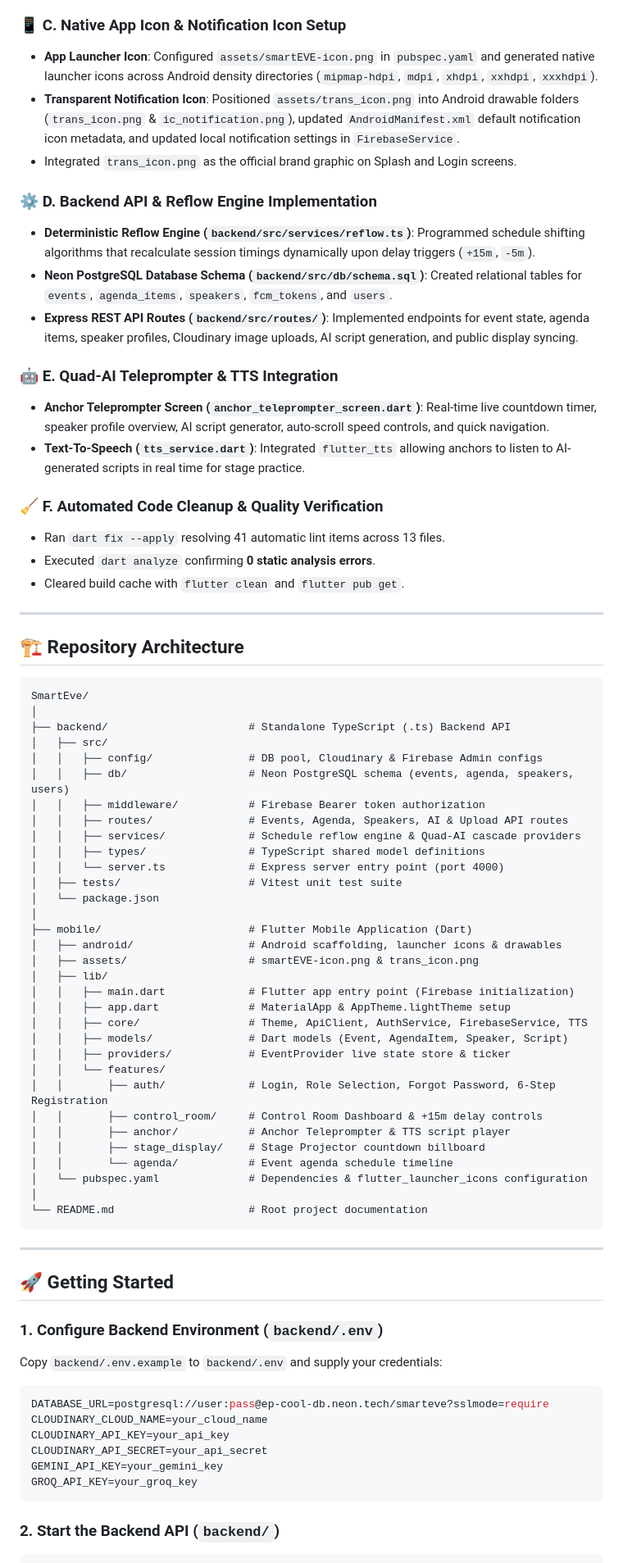
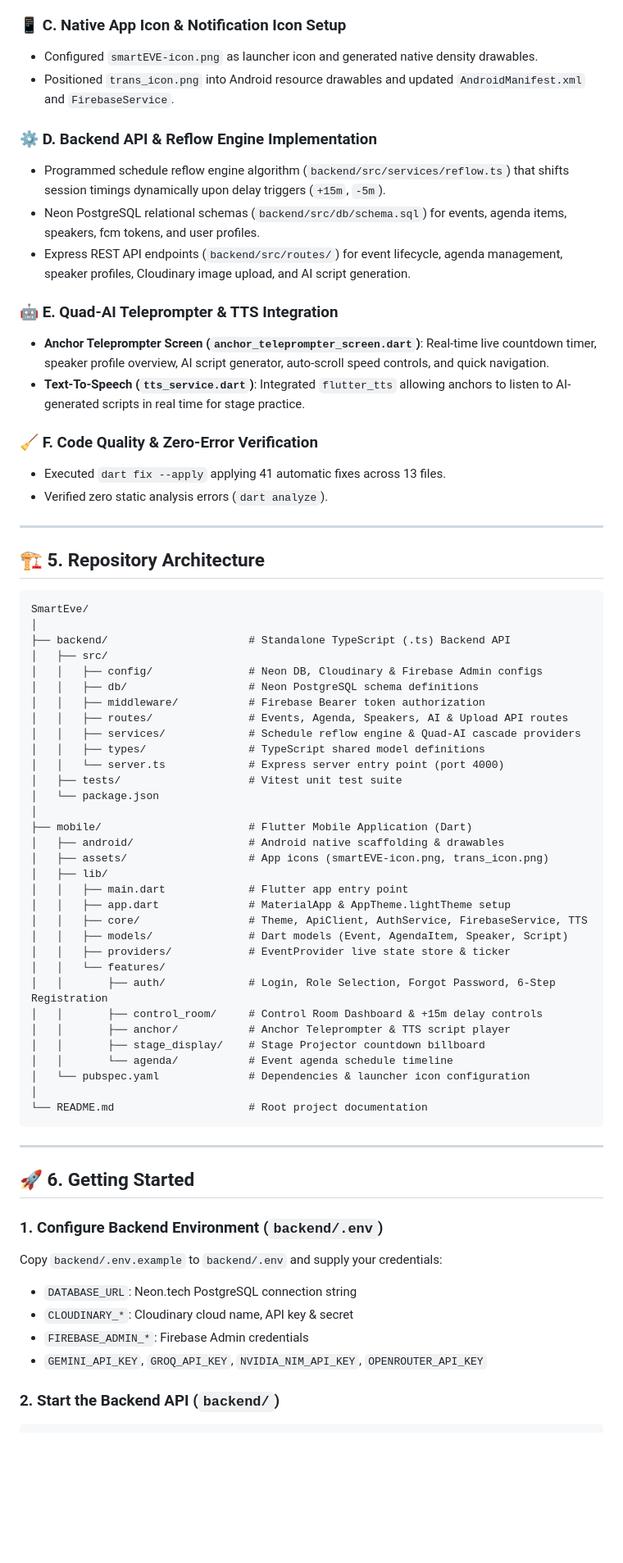
Before and after one commit to jogiyabhautik-work/SmartEve, a Markdown page: README.md, the part around one of its changes. Shown at 82% size. GitHub-like rendering; blank space fills up the shorter version.

Commit message:
docs: structure README with proper section ordering (Description, Tech Stack, Icons, Progress, Arch, Getting Started)

````diff
--- a/README.md
+++ b/README.md
@@ -77,35 +86,33 @@ During live events, schedule shifts are inevitable: keynotes run overtime, speak
 - Created an interactive **Forgot Password** modal bottom sheet in `LoginScreen` complete with email validation, sending state spinner, and floating success/error snackbars.
 
 ### 📱 C. Native App Icon & Notification Icon Setup
-- **App Launcher Icon**: Configured `assets/smartEVE-icon.png` in `pubspec.yaml` and generated native launcher icons across Android density directories (`mipmap-hdpi`, `mdpi`, `xhdpi`, `xxhdpi`, `xxxhdpi`).
-- **Transparent Notification Icon**: Positioned `assets/trans_icon.png` into Android drawable folders (`trans_icon.png` & `ic_notification.png`), updated `AndroidManifest.xml` default notification icon metadata, and updated local notification settings in `FirebaseService`.
-- Integrated `trans_icon.png` as the official brand graphic on Splash and Login screens.
+- Configured `smartEVE-icon.png` as launcher icon and generated native density drawables.
+- Positioned `trans_icon.png` into Android resource drawables and updated `AndroidManifest.xml` and `FirebaseService`.
 
 ### ⚙️ D. Backend API & Reflow Engine Implementation
-- **Deterministic Reflow Engine (`backend/src/services/reflow.ts`)**: Programmed schedule shifting algorithms that recalculate session timings dynamically upon delay triggers (`+15m`, `-5m`).
-- **Neon PostgreSQL Database Schema (`backend/src/db/schema.sql`)**: Created relational tables for `events`, `agenda_items`, `speakers`, `fcm_tokens`, and `users`.
-- **Express REST API Routes (`backend/src/routes/`)**: Implemented endpoints for event state, agenda items, speaker profiles, Cloudinary image uploads, AI script generation, and public display syncing.
+- Programmed schedule reflow engine algorithm (`backend/src/services/reflow.ts`) that shifts session timings dynamically upon delay triggers (`+15m`, `-5m`).
+- Neon PostgreSQL relational schemas (`backend/src/db/schema.sql`) for events, agenda items, speakers, fcm tokens, and user profiles.
+- Express REST API endpoints (`backend/src/routes/`) for event lifecycle, agenda management, speaker profiles, Cloudinary image upload, and AI script generation.
 
 ### 🤖 E. Quad-AI Teleprompter & TTS Integration
 - **Anchor Teleprompter Screen (`anchor_teleprompter_screen.dart`)**: Real-time live countdown timer, speaker profile overview, AI script generator, auto-scroll speed controls, and quick navigation.
 - **Text-To-Speech (`tts_service.dart`)**: Integrated `flutter_tts` allowing anchors to listen to AI-generated scripts in real time for stage practice.
 
-### 🧹 F. Automated Code Cleanup & Quality Verification
-- Ran `dart fix --apply` resolving 41 automatic lint items across 13 files.
-- Executed `dart analyze` confirming **0 static analysis errors**.
-- Cleared build cache with `flutter clean` and `flutter pub get`.
+### 🧹 F. Code Quality & Zero-Error Verification
+- Executed `dart fix --apply` applying 41 automatic fixes across 13 files.
+- Verified zero static analysis errors (`dart analyze`).
 
 ---
 
-## 🏗️ Repository Architecture
+## 🏗️ 5. Repository Architecture
 
 ```
 SmartEve/
 │
 ├── backend/                      # Standalone TypeScript (.ts) Backend API
 │   ├── src/
-│   │   ├── config/               # DB pool, Cloudinary & Firebase Admin configs
-│   │   ├── db/                   # Neon PostgreSQL schema (events, agenda, speakers, users)
+│   │   ├── config/               # Neon DB, Cloudinary & Firebase Admin configs
+│   │   ├── db/                   # Neon PostgreSQL schema definitions
 │   │   ├── middleware/           # Firebase Bearer token authorization
 │   │   ├── routes/               # Events, Agenda, Speakers, AI & Upload API routes
 │   │   ├── services/             # Schedule reflow engine & Quad-AI cascade providers
@@ -115,10 +122,10 @@ SmartEve/
 │   └── package.json
 │
 ├── mobile/                       # Flutter Mobile Application (Dart)
-│   ├── android/                  # Android scaffolding, launcher icons & drawables
-│   ├── assets/                   # smartEVE-icon.png & trans_icon.png
+│   ├── android/                  # Android native scaffolding & drawables
+│   ├── assets/                   # App icons (smartEVE-icon.png, trans_icon.png)
 │   ├── lib/
-│   │   ├── main.dart             # Flutter app entry point (Firebase initialization)
+│   │   ├── main.dart             # Flutter app entry point
 │   │   ├── app.dart              # MaterialApp & AppTheme.lightTheme setup
 │   │   ├── core/                 # Theme, ApiClient, AuthService, FirebaseService, TTS
 │   │   ├── models/               # Dart models (Event, AgendaItem, Speaker, Script)
@@ -129,25 +136,21 @@ SmartEve/
 │   │       ├── anchor/           # Anchor Teleprompter & TTS script player
 │   │       ├── stage_display/    # Stage Projector countdown billboard
 │   │       └── agenda/           # Event agenda schedule timeline
-│   └── pubspec.yaml              # Dependencies & flutter_launcher_icons configuration
+│   └── pubspec.yaml              # Dependencies & launcher icon configuration
 │
 └── README.md                     # Root project documentation
 ```
 
 ---
 
-## 🚀 Getting Started
+## 🚀 6. Getting Started
 
 ### 1. Configure Backend Environment (`backend/.env`)
 Copy `backend/.env.example` to `backend/.env` and supply your credentials:
-```bash
-DATABASE_URL=postgresql://user:pass@ep-cool-db.neon.tech/smarteve?sslmode=require
-CLOUDINARY_CLOUD_NAME=your_cloud_name
-CLOUDINARY_API_KEY=your_api_key
-CLOUDINARY_API_SECRET=your_api_secret
-GEMINI_API_KEY=your_gemini_key
-GROQ_API_KEY=your_groq_key
-```
+- `DATABASE_URL`: Neon.tech PostgreSQL connection string
+- `CLOUDINARY_*`: Cloudinary cloud name, API key & secret
+- `FIREBASE_ADMIN_*`: Firebase Admin credentials
+- `GEMINI_API_KEY`, `GROQ_API_KEY`, `NVIDIA_NIM_API_KEY`, `OPENROUTER_API_KEY`
 
 ### 2. Start the Backend API (`backend/`)
 ```bash
````
Also changed, not shown: other parts of README.md (+16 -7 lines).
